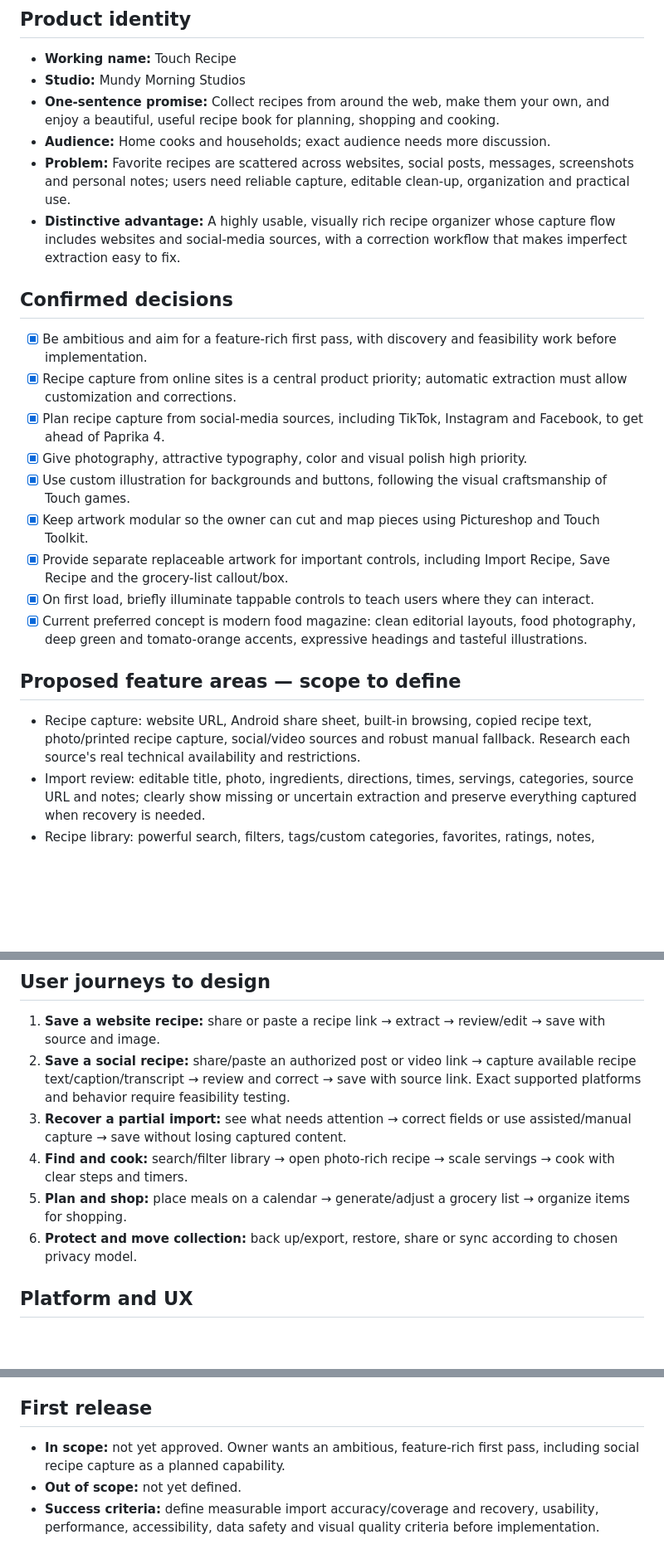
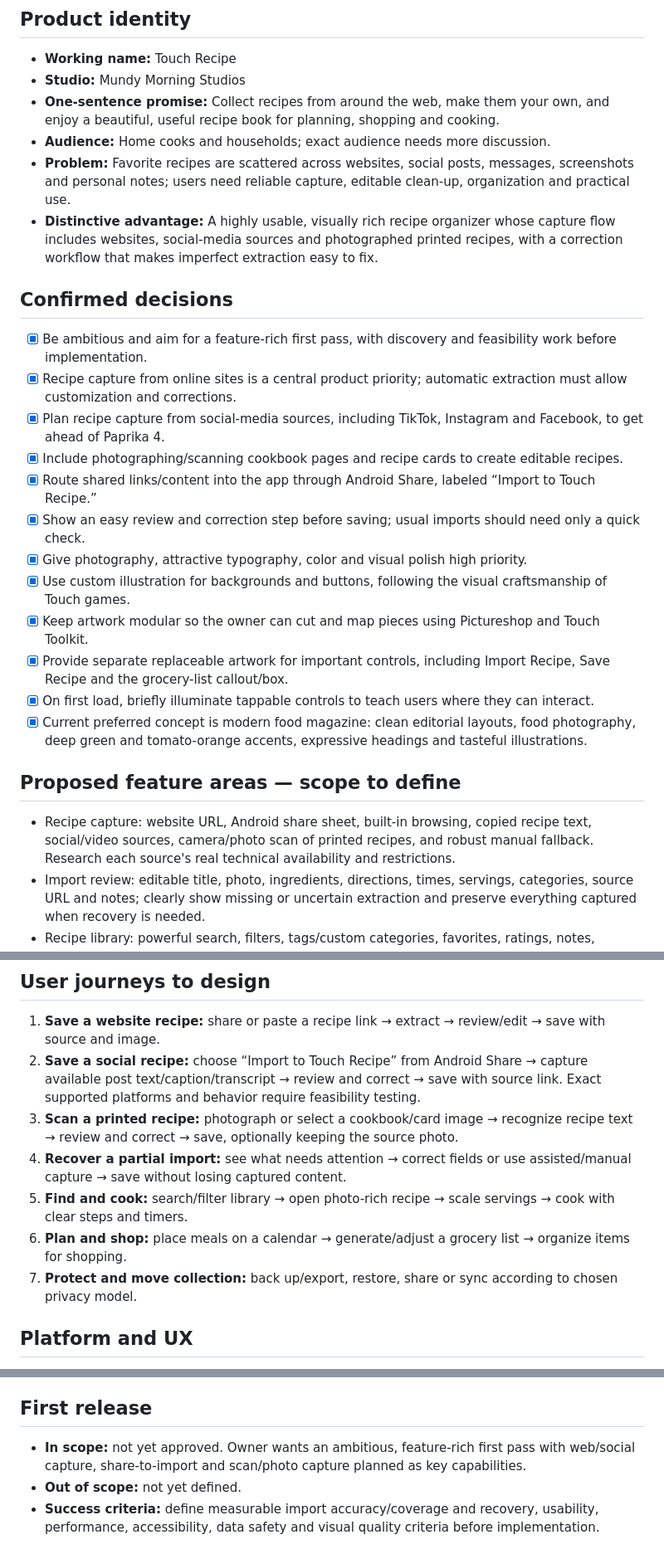
Before and after one commit to mrmundysr-sudo/Touch_Recipe, a Markdown page: docs/PRODUCT_VISION.md, 3 parts joined by grey strips. Shown at 83% size. Drawn GitHub-style; blank space fills up the shorter version.

Commit message:
docs: include printed recipe scanning as confirmed input

```diff
--- a/docs/PRODUCT_VISION.md
+++ b/docs/PRODUCT_VISION.md
@@ -8,12 +8,15 @@
 - **One-sentence promise:** Collect recipes from around the web, make them your own, and enjoy a beautiful, useful recipe book for planning, shopping and cooking.
 - **Audience:** Home cooks and households; exact audience needs more discussion.
 - **Problem:** Favorite recipes are scattered across websites, social posts, messages, screenshots and personal notes; users need reliable capture, editable clean-up, organization and practical use.
-- **Distinctive advantage:** A highly usable, visually rich recipe organizer whose capture flow includes websites and social-media sources, with a correction workflow that makes imperfect extraction easy to fix.
+- **Distinctive advantage:** A highly usable, visually rich recipe organizer whose capture flow includes websites, social-media sources and photographed printed recipes, with a correction workflow that makes imperfect extraction easy to fix.
 
 ## Confirmed decisions
 - [x] Be ambitious and aim for a feature-rich first pass, with discovery and feasibility work before implementation.
 - [x] Recipe capture from online sites is a central product priority; automatic extraction must allow customization and corrections.
 - [x] Plan recipe capture from social-media sources, including TikTok, Instagram and Facebook, to get ahead of Paprika 4.
+- [x] Include photographing/scanning cookbook pages and recipe cards to create editable recipes.
+- [x] Route shared links/content into the app through Android Share, labeled “Import to Touch Recipe.”
+- [x] Show an easy review and correction step before saving; usual imports should need only a quick check.
 - [x] Give photography, attractive typography, color and visual polish high priority.
 - [x] Use custom illustration for backgrounds and buttons, following the visual craftsmanship of Touch games.
 - [x] Keep artwork modular so the owner can cut and map pieces using Pictureshop and Touch Toolkit.
@@ -22,7 +25,7 @@
 - [x] Current preferred concept is modern food magazine: clean editorial layouts, food photography, deep green and tomato-orange accents, expressive headings and tasteful illustrations.
 
 ## Proposed feature areas — scope to define
-- Recipe capture: website URL, Android share sheet, built-in browsing, copied recipe text, photo/printed recipe capture, social/video sources and robust manual fallback. Research each source's real technical availability and restrictions.
+- Recipe capture: website URL, Android share sheet, built-in browsing, copied recipe text, social/video sources, camera/photo scan of printed recipes, and robust manual fallback. Research each source's real technical availability and restrictions.
 - Import review: editable title, photo, ingredients, directions, times, servings, categories, source URL and notes; clearly show missing or uncertain extraction and preserve everything captured when recovery is needed.
 - Recipe library: powerful search, filters, tags/custom categories, favorites, ratings, notes, collections/cookbooks, sorting and duplicate handling.
 - Recipe use: serving scaling, unit preferences/conversions, readable cook mode, timers, ingredient check-off, screen-awake option and accessibility.
@@ -32,11 +35,12 @@
 
 ## User journeys to design
 1. **Save a website recipe:** share or paste a recipe link → extract → review/edit → save with source and image.
-2. **Save a social recipe:** share/paste an authorized post or video link → capture available recipe text/caption/transcript → review and correct → save with source link. Exact supported platforms and behavior require feasibility testing.
-3. **Recover a partial import:** see what needs attention → correct fields or use assisted/manual capture → save without losing captured content.
-4. **Find and cook:** search/filter library → open photo-rich recipe → scale servings → cook with clear steps and timers.
-5. **Plan and shop:** place meals on a calendar → generate/adjust a grocery list → organize items for shopping.
-6. **Protect and move collection:** back up/export, restore, share or sync according to chosen privacy model.
+2. **Save a social recipe:** choose “Import to Touch Recipe” from Android Share → capture available post text/caption/transcript → review and correct → save with source link. Exact supported platforms and behavior require feasibility testing.
+3. **Scan a printed recipe:** photograph or select a cookbook/card image → recognize recipe text → review and correct → save, optionally keeping the source photo.
+4. **Recover a partial import:** see what needs attention → correct fields or use assisted/manual capture → save without losing captured content.
+5. **Find and cook:** search/filter library → open photo-rich recipe → scale servings → cook with clear steps and timers.
+6. **Plan and shop:** place meals on a calendar → generate/adjust a grocery list → organize items for shopping.
+7. **Protect and move collection:** back up/export, restore, share or sync according to chosen privacy model.
 
 ## Platform and UX
 - Android-first, phone-friendly; test on both low-cost and higher-performance devices.
@@ -52,7 +56,7 @@
 - Keep personal recipe data under user control; privacy and sync choices must be explicit.
 
 ## First release
-- **In scope:** not yet approved. Owner wants an ambitious, feature-rich first pass, including social recipe capture as a planned capability.
+- **In scope:** not yet approved. Owner wants an ambitious, feature-rich first pass with web/social capture, share-to-import and scan/photo capture planned as key capabilities.
 - **Out of scope:** not yet defined.
 - **Success criteria:** define measurable import accuracy/coverage and recovery, usability, performance, accessibility, data safety and visual quality criteria before implementation.
 
```
